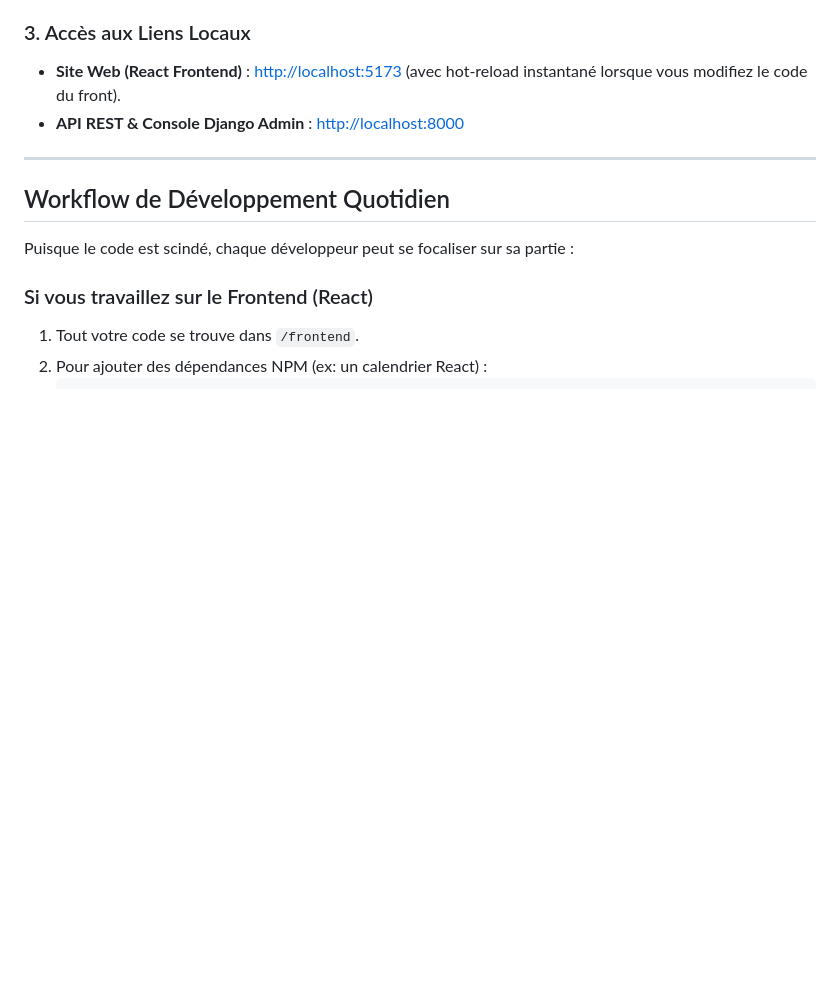
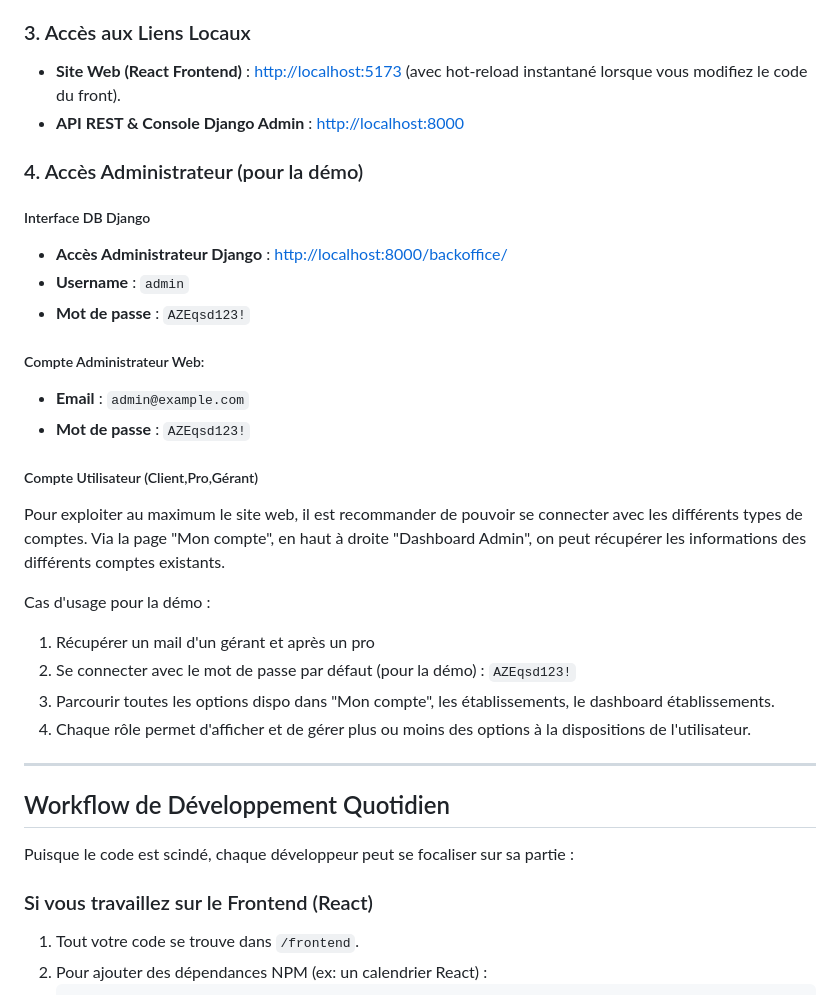
Before and after one commit to Accoows/timely, a Markdown page: README.md, the part around the change. Drawn GitHub-style; blank space fills up the shorter version.

```diff
--- a/README.md
+++ b/README.md
@@ -121,6 +121,31 @@ _Cette commande télécharge les images, installe les dépendances Python et Nod
 - **Site Web (React Frontend)** : [http://localhost:5173](http://localhost:5173) (avec hot-reload instantané lorsque vous modifiez le code du front).
 - **API REST & Console Django Admin** : [http://localhost:8000](http://localhost:8000)
 
+### 4. Accès Administrateur (pour la démo)
+
+##### Interface DB Django
+
+- **Accès Administrateur Django** : [http://localhost:8000/backoffice/](http://localhost:8000/backoffice/)
+- **Username** : `admin`
+- **Mot de passe** : `AZEqsd123!`
+
+##### Compte Administrateur Web:
+
+- **Email** : `admin@example.com`
+- **Mot de passe** : `AZEqsd123!`
+
+##### Compte Utilisateur (Client,Pro,Gérant)
+
+Pour exploiter au maximum le site web, il est recommander de pouvoir se connecter avec les différents types de comptes.
+Via la page "Mon compte", en haut à droite "Dashboard Admin", on peut récupérer les informations des différents comptes existants.
+
+Cas d'usage pour la démo :
+
+1. Récupérer un mail d'un gérant et après un pro
+2. Se connecter avec le mot de passe par défaut (pour la démo) : `AZEqsd123!`
+3. Parcourir toutes les options dispo dans "Mon compte", les établissements, le dashboard établissements.
+4. Chaque rôle permet d'afficher et de gérer plus ou moins des options à la dispositions de l'utilisateur.
+
 ---
 
 ## Workflow de Développement Quotidien
```
